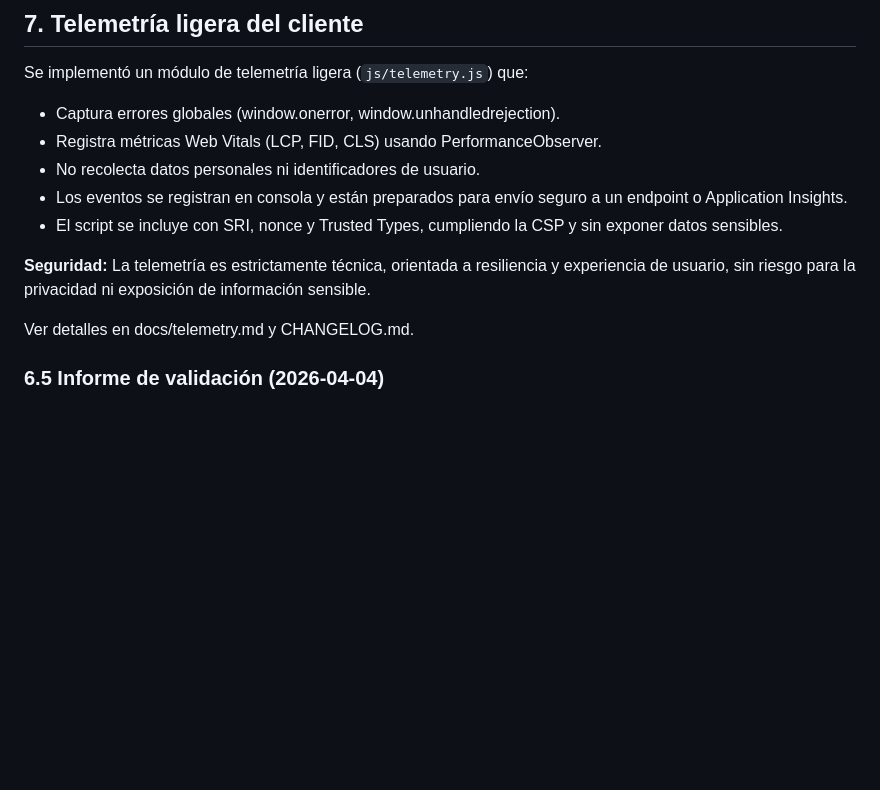
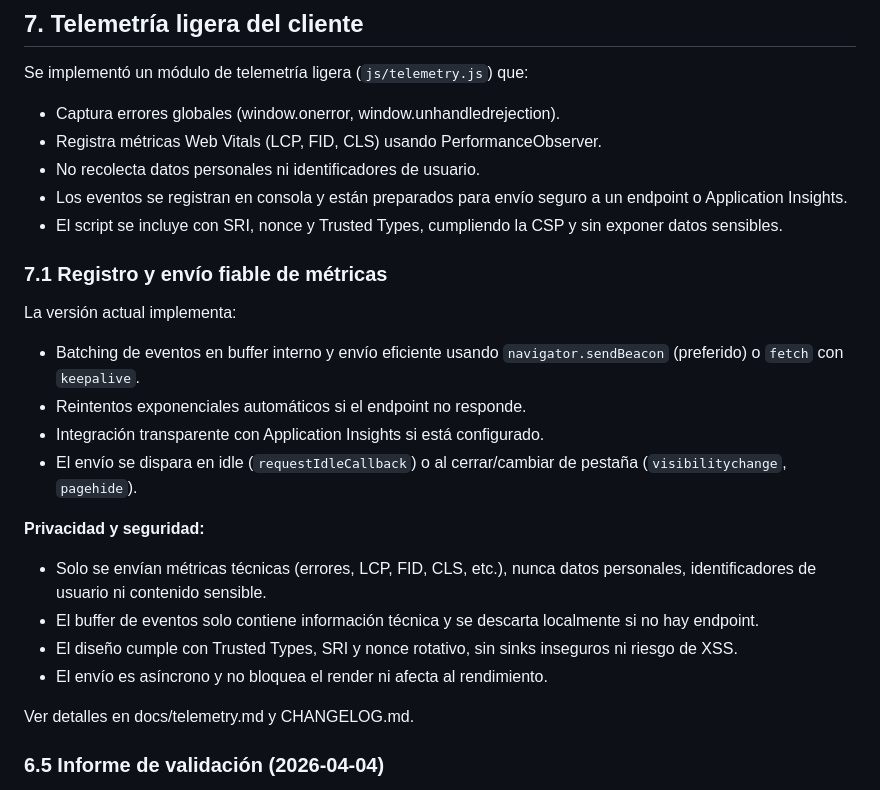
Before and after one commit to JulioCesarAbreuP/sec-architect, a Markdown page: SECURITY_REVIEW.md, the part around the change. GitHub-like rendering; blank space fills up the shorter version.

```diff
--- a/SECURITY_REVIEW.md
+++ b/SECURITY_REVIEW.md
@@ -7,8 +7,18 @@ Se implementó un módulo de telemetría ligera (`js/telemetry.js`) que:
 - Los eventos se registran en consola y están preparados para envío seguro a un endpoint o Application Insights.
 - El script se incluye con SRI, nonce y Trusted Types, cumpliendo la CSP y sin exponer datos sensibles.
 
-**Seguridad:**
-La telemetría es estrictamente técnica, orientada a resiliencia y experiencia de usuario, sin riesgo para la privacidad ni exposición de información sensible.
+### 7.1 Registro y envío fiable de métricas
+La versión actual implementa:
+- Batching de eventos en buffer interno y envío eficiente usando `navigator.sendBeacon` (preferido) o `fetch` con `keepalive`.
+- Reintentos exponenciales automáticos si el endpoint no responde.
+- Integración transparente con Application Insights si está configurado.
+- El envío se dispara en idle (`requestIdleCallback`) o al cerrar/cambiar de pestaña (`visibilitychange`, `pagehide`).
+
+**Privacidad y seguridad:**
+- Solo se envían métricas técnicas (errores, LCP, FID, CLS, etc.), nunca datos personales, identificadores de usuario ni contenido sensible.
+- El buffer de eventos solo contiene información técnica y se descarta localmente si no hay endpoint.
+- El diseño cumple con Trusted Types, SRI y nonce rotativo, sin sinks inseguros ni riesgo de XSS.
+- El envío es asíncrono y no bloquea el render ni afecta al rendimiento.
 
 Ver detalles en docs/telemetry.md y CHANGELOG.md.
 ### 6.5 Informe de validación (2026-04-04)
```
Also changed, not shown: CHANGELOG.md (+8 -22 lines).
